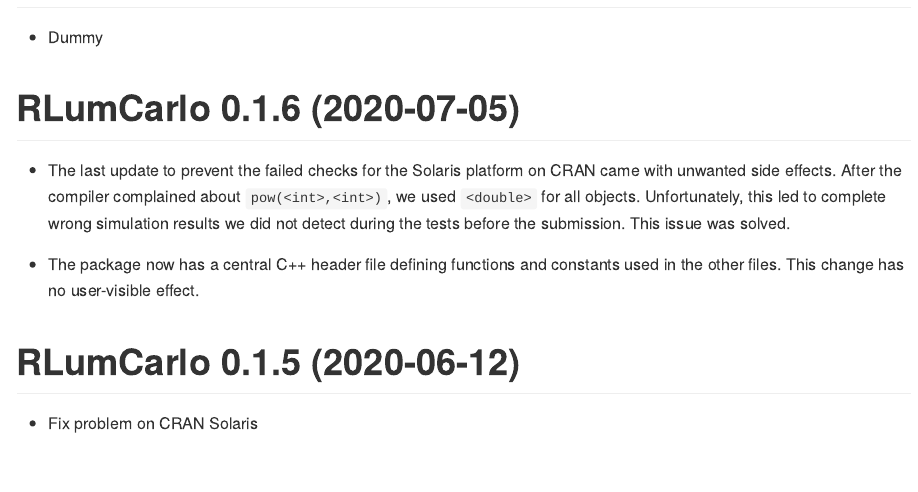
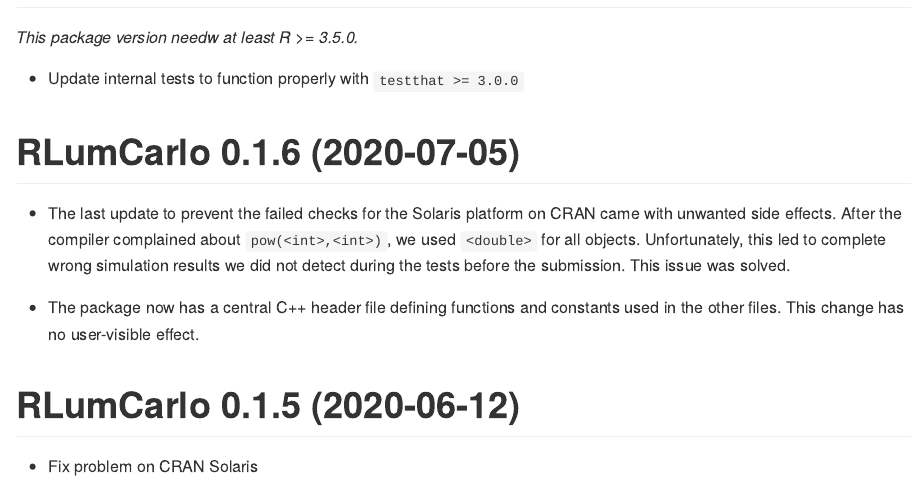
Before and after one commit to R-Lum/RLumCarlo, an R Markdown document (NEWS.Rmd): the page in a window 1100 px wide, from 60 px down. Rendered offline with R 4.5, knitr and Pandoc, with nearby package versions.

Commit message:
Add NEWS

```diff
--- a/NEWS.Rmd
+++ b/NEWS.Rmd
@@ -8,7 +8,9 @@
 
 ## RLumCarlo `r RLumBuild::.get_pkg_version()` (`r Sys.Date()`)
 
-* Dummy
+*This package version needw at least R >= 3.5.0.*
+
+* Update internal tests to function properly with `testthat >= 3.0.0`
 
 # RLumCarlo 0.1.6 (2020-07-05)
 
```
